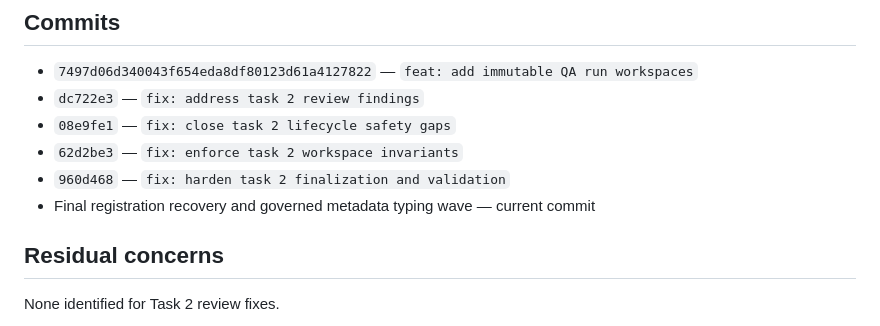
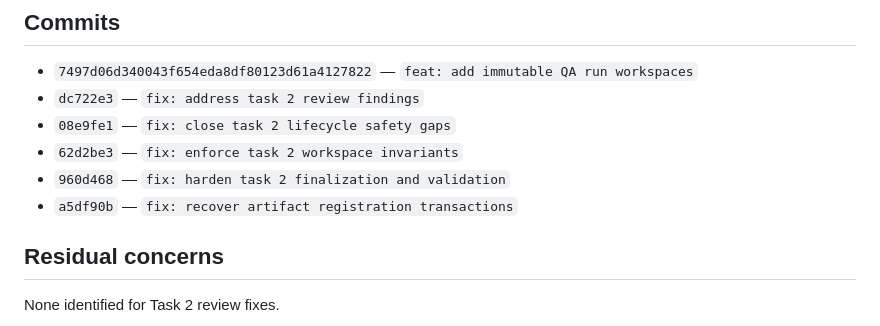
Before and after one commit to dangnhit/qa-tester, a Markdown page: .superpowers/sdd/task-2-report.md, the part around the change. Rendered like a GitHub page.

Commit message:
docs: record final task 2 review fixes

```diff
--- a/.superpowers/sdd/task-2-report.md
+++ b/.superpowers/sdd/task-2-report.md
@@ -285,7 +285,7 @@ A separate stale-lock stress audit completed 100 iterations with 10 concurrent c
 - `08e9fe1` — `fix: close task 2 lifecycle safety gaps`
 - `62d2be3` — `fix: enforce task 2 workspace invariants`
 - `960d468` — `fix: harden task 2 finalization and validation`
-- Final registration recovery and governed metadata typing wave — current commit
+- `a5df90b` — `fix: recover artifact registration transactions`
 
 ## Residual concerns
 
```
